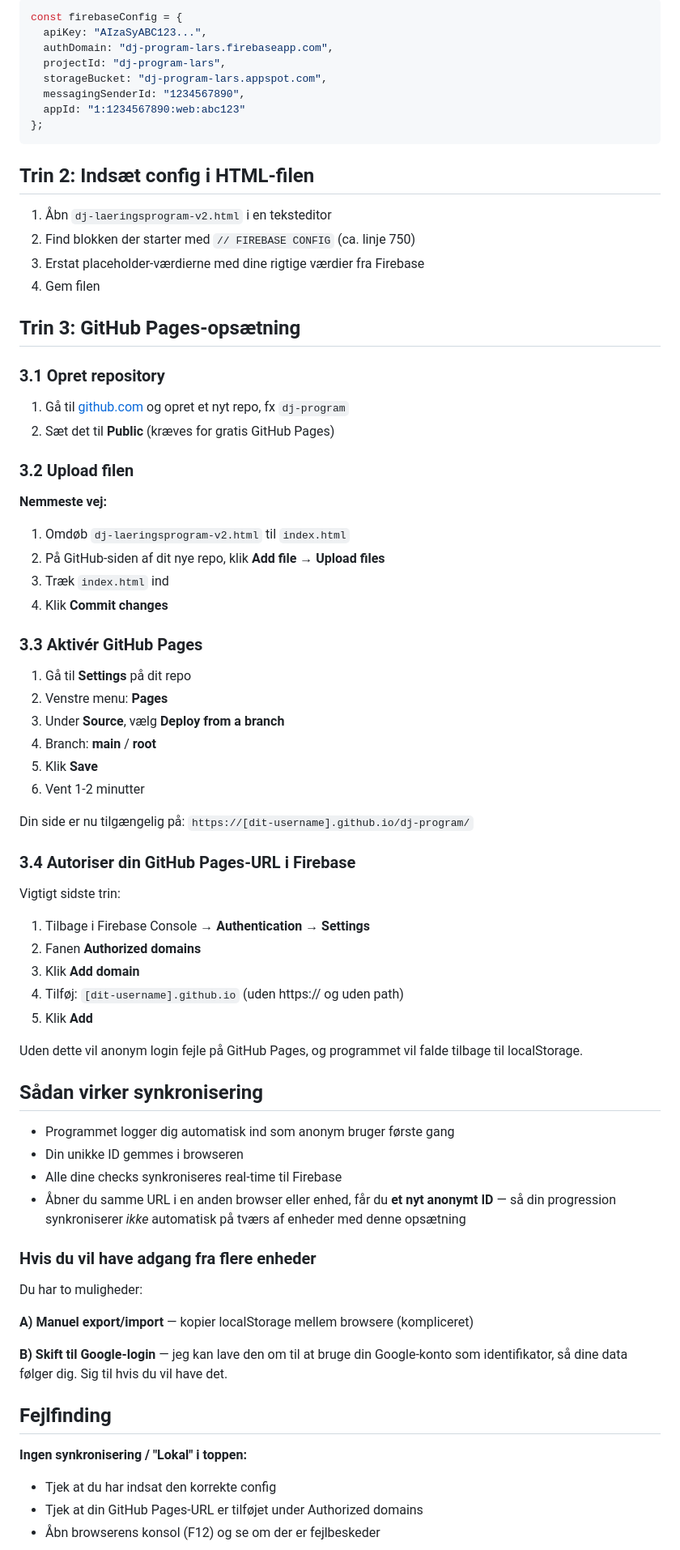
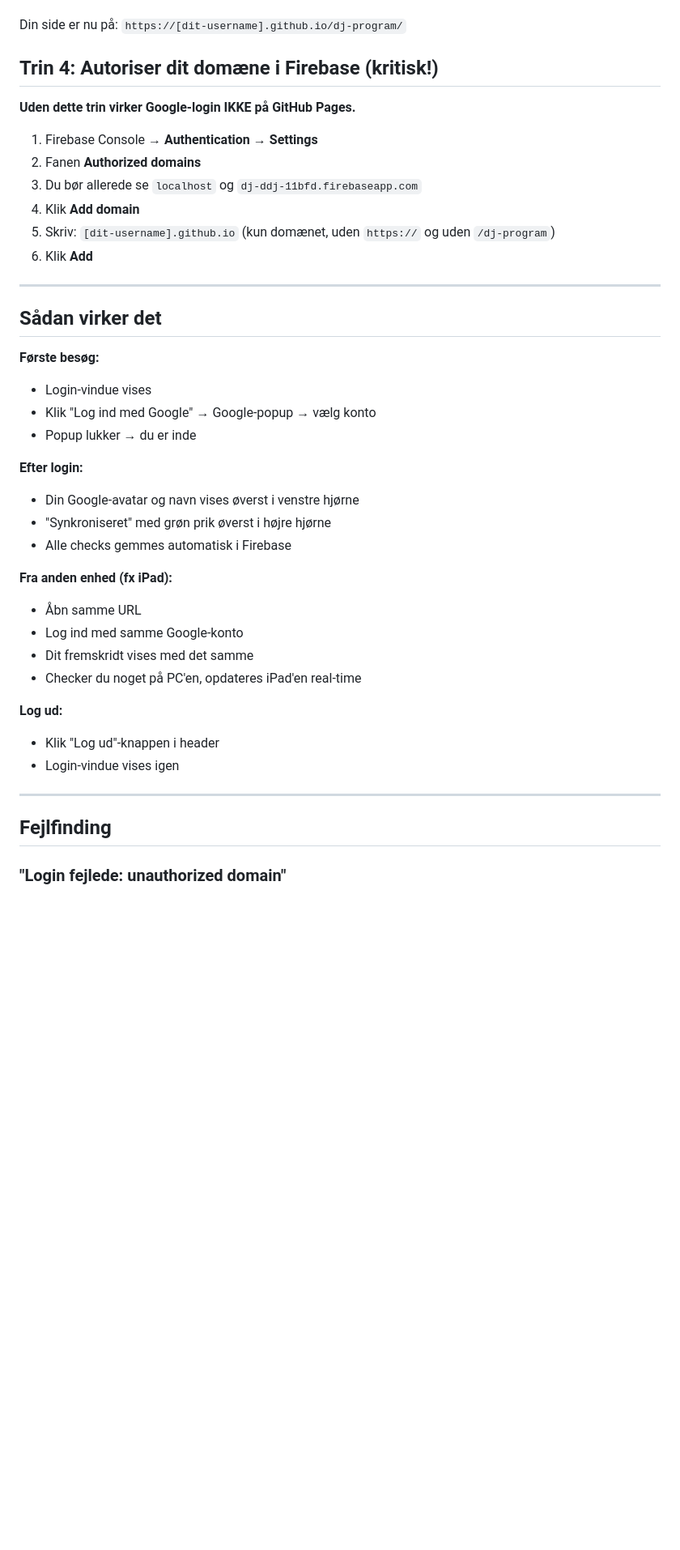
Before and after one commit to larsmoller-lamc/dj-program, a Markdown page: README.md, the part around one of its changes. Shown at 81% size. GitHub-like rendering; blank space fills up the shorter version.

````diff
--- a/README.md
+++ b/README.md
@@ -70,81 +63,45 @@ Dette sikrer at kun du kan læse/skrive dine egne data.
 
-```javascript
-const firebaseConfig = {
-  apiKey: "AIzaSyABC123...",
-  authDomain: "dj-program-lars.firebaseapp.com",
-  projectId: "dj-program-lars",
-  storageBucket: "dj-program-lars.appspot.com",
-  messagingSenderId: "1234567890",
-  appId: "1:1234567890:web:abc123"
-};
-```
-
-## Trin 2: Indsæt config i HTML-filen
-
-1. Åbn `dj-laeringsprogram-v2.html` i en teksteditor
-2. Find blokken der starter med `// FIREBASE CONFIG` (ca. linje 750)
-3. Erstat placeholder-værdierne med dine rigtige værdier fra Firebase
-4. Gem filen
-
-## Trin 3: GitHub Pages-opsætning
-
-### 3.1 Opret repository
-
-1. Gå til [github.com](https://github.com) og opret et nyt repo, fx `dj-program`
-2. Sæt det til **Public** (kræves for gratis GitHub Pages)
-
-### 3.2 Upload filen
-
-**Nemmeste vej:**
-
-1. Omdøb `dj-laeringsprogram-v2.html` til `index.html`
-2. På GitHub-siden af dit nye repo, klik **Add file → Upload files**
-3. Træk `index.html` ind
-4. Klik **Commit changes**
-
-### 3.3 Aktivér GitHub Pages
-
-1. Gå til **Settings** på dit repo
-2. Venstre menu: **Pages**
-3. Under **Source**, vælg **Deploy from a branch**
-4. Branch: **main** / **root**
-5. Klik **Save**
-6. Vent 1-2 minutter
-
-Din side er nu tilgængelig på:
+Din side er nu på:
 `https://[dit-username].github.io/dj-program/`
 
-### 3.4 Autoriser din GitHub Pages-URL i Firebase
+## Trin 4: Autoriser dit domæne i Firebase (kritisk!)
 
-Vigtigt sidste trin:
+**Uden dette trin virker Google-login IKKE på GitHub Pages.**
 
-1. Tilbage i Firebase Console → **Authentication → Settings**
+1. Firebase Console → **Authentication → Settings**
 2. Fanen **Authorized domains**
-3. Klik **Add domain**
-4. Tilføj: `[dit-username].github.io` (uden https:// og uden path)
-5. Klik **Add**
+3. Du bør allerede se `localhost` og `dj-ddj-11bfd.firebaseapp.com`
+4. Klik **Add domain**
+5. Skriv: `[dit-username].github.io` (kun domænet, uden `https://` og uden `/dj-program`)
+6. Klik **Add**
 
-Uden dette vil anonym login fejle på GitHub Pages, og programmet vil falde tilbage til localStorage.
+---
 
-## Sådan virker synkronisering
+## Sådan virker det
 
-- Programmet logger dig automatisk ind som anonym bruger første gang
-- Din unikke ID gemmes i browseren
-- Alle dine checks synkroniseres real-time til Firebase
-- Åbner du samme URL i en anden browser eller enhed, får du **et nyt anonymt ID** — så din progression synkroniserer *ikke* automatisk på tværs af enheder med denne opsætning
+**Første besøg:**
+- Login-vindue vises
+- Klik "Log ind med Google" → Google-popup → vælg konto
+- Popup lukker → du er inde
 
-### Hvis du vil have adgang fra flere enheder
+**Efter login:**
+- Din Google-avatar og navn vises øverst i venstre hjørne
+- "Synkroniseret" med grøn prik øverst i højre hjørne
+- Alle checks gemmes automatisk i Firebase
 
-Du har to muligheder:
+**Fra anden enhed (fx iPad):**
+- Åbn samme URL
+- Log ind med samme Google-konto
+- Dit fremskridt vises med det samme
+- Checker du noget på PC'en, opdateres iPad'en real-time
 
-**A) Manuel export/import** — kopier localStorage mellem browsere (kompliceret)
+**Log ud:**
+- Klik "Log ud"-knappen i header
+- Login-vindue vises igen
 
-**B) Skift til Google-login** — jeg kan lave den om til at bruge din Google-konto som identifikator, så dine data følger dig. Sig til hvis du vil have det.
+---
 
 ## Fejlfinding
 
-**Ingen synkronisering / "Lokal" i toppen:**
-- Tjek at du har indsat den korrekte config
-- Tjek at din GitHub Pages-URL er tilføjet under Authorized domains
-- Åbn browserens konsol (F12) og se om der er fejlbeskeder
+### "Login fejlede: unauthorized domain"
 
````
Also changed, not shown: other parts of README.md (+87 -50 lines).
